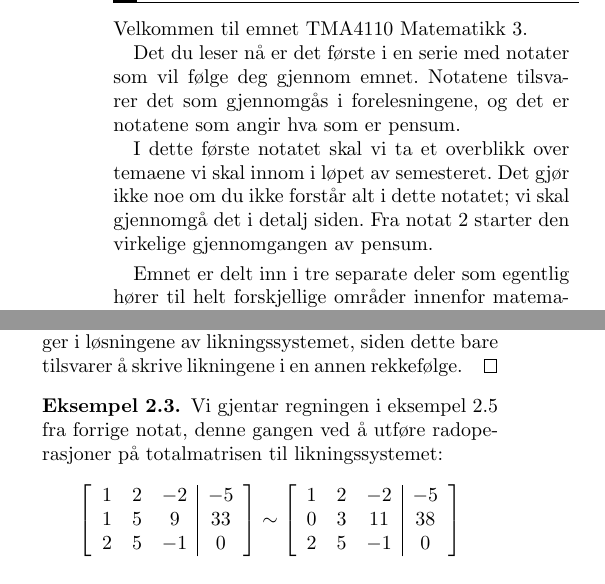
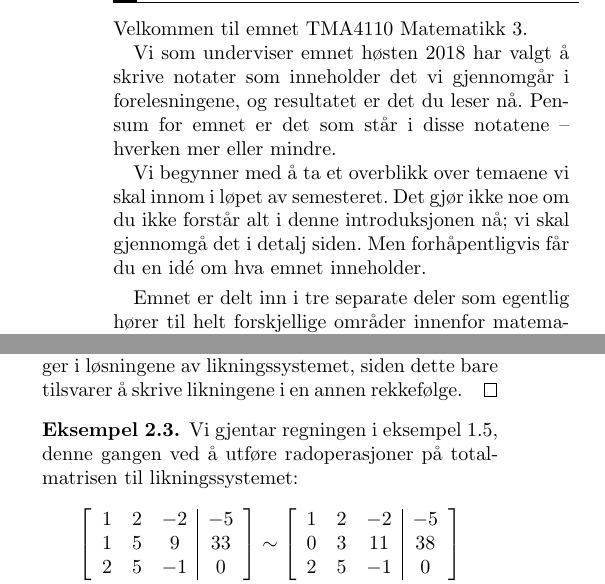
Before and after one commit to oysteins/tma4110-2018h, a LaTeX book (notater/tma4110-2018h.tex, which reads notater/00-introduksjon.tex, notater/02-gausseliminasjon.tex): two parts of the columns of pages 2 and 9 of 18, joined at a grey line, cut so that both start at the same text. Compiled offline with pdfLaTeX.

Commit message:
Omformulert teksten for å passe til at det er et sammenhengende dokument.
Blant annet endret «notat» til «kapittel».

```diff
--- a/notater/00-introduksjon.tex
+++ b/notater/00-introduksjon.tex
@@ -2,18 +2,19 @@
 
 \chapter*{Introduksjon}
 \addcontentsline{toc}{chapter}{Introduksjon}
+\label{ch:introduksjon}
 
-%\noindent%
 Velkommen til emnet TMA4110 Matematikk 3.
 
-Det du leser nå er det første i en serie med notater som vil følge deg
-gjennom emnet.  Notatene tilsvarer det som gjennomgås i
-forelesningene, og det er notatene som angir hva som er pensum.
+Vi som underviser emnet høsten 2018 har valgt å skrive notater som
+inneholder det vi gjennomgår i forelesningene, og resultatet er det du
+leser nå.  Pensum for emnet er det som står i disse notatene --
+hverken mer eller mindre.
 
-I dette første notatet skal vi ta et overblikk over temaene vi skal
-innom i løpet av semesteret.  Det gjør ikke noe om du ikke forstår alt
-i dette notatet; vi skal gjennomgå det i detalj siden.  Fra notat~2
-starter den virkelige gjennomgangen av pensum.
+Vi begynner med å ta et overblikk over temaene vi skal innom i løpet
+av semesteret.  Det gjør ikke noe om du ikke forstår alt i denne
+introduksjonen nå; vi skal gjennomgå det i detalj siden.  Men
+forhåpentligvis får du en idé om hva emnet inneholder.
 
 \smallskip
 
--- a/notater/02-gausseliminasjon.tex
+++ b/notater/02-gausseliminasjon.tex
@@ -123,8 +124,9 @@ siden dette bare tilsvarer å skrive likningene i en annen rekkefølge.
 
 \begin{ex}
 \label{ex:gausseliminasjon1}
-Vi gjentar regningen i eksempel~2.5 fra forrige notat, denne gangen
-ved å utføre radoperasjoner på totalmatrisen til likningssystemet:
+Vi gjentar regningen i eksempel~\ref{ex:gausseliminasjon}, denne
+gangen ved å utføre radoperasjoner på totalmatrisen til
+likningssystemet:
 \begin{align*}
 \begin{amatrix}{3}
 1 & 2 & -2 & -5 \\
```
Also changed, not shown: notater/01-lineare-likningssystemer.tex (+8 -6 lines), notater/03-vektor-og-matriselikninger.tex (+1 -0 lines), notater/02-gausseliminasjon.tex (9 more changed lines).
